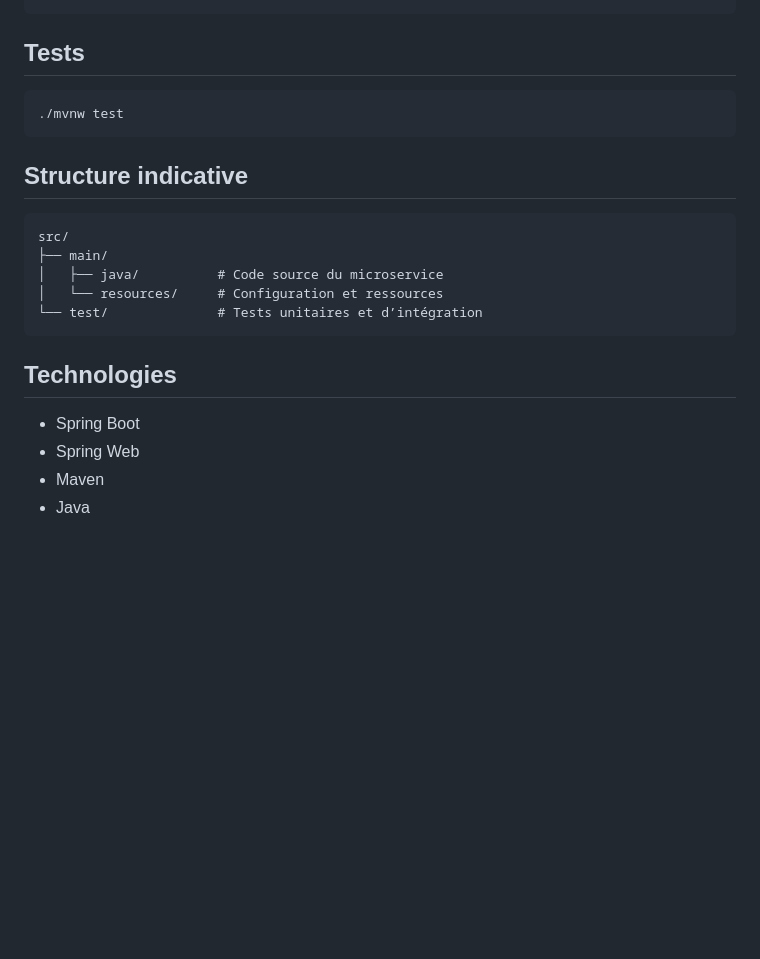
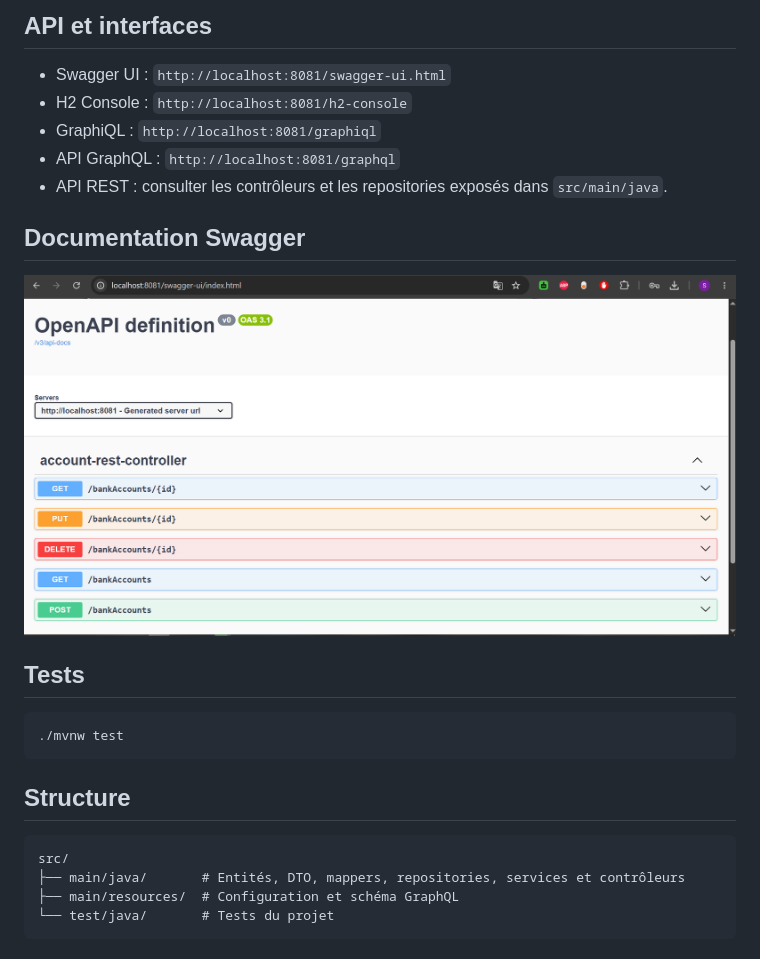
Before and after one commit to Charef-Sohail/Distributed_Systems_and_DevOps, a Markdown page: Activite_Pratique_N1-Implementation_un_microservice_avec_springboot/README.md, the part around the change printed below. Rendered like a GitHub page; pictures changed too: Activite_Pratique_N1-Implementation_un_microservice_avec_springboot/swagger.png (added); blank space fills up the shorter version.

Commit message:
documentation

````diff
--- a/Activite_Pratique_N1-Implementation_un_microservice_avec_springboot/README.md
+++ b/Activite_Pratique_N1-Implementation_un_microservice_avec_springboot/README.md
@@ -30,4 +53,16 @@ http://localhost:8080
 ```
+
+## API et interfaces
+
+- Swagger UI : `http://localhost:8081/swagger-ui.html`
+- H2 Console : `http://localhost:8081/h2-console`
+- GraphiQL : `http://localhost:8081/graphiql`
+- API GraphQL : `http://localhost:8081/graphql`
+- API REST : consulter les contrôleurs et les repositories exposés dans `src/main/java`.
+
+## Documentation Swagger
+
+![Documentation Swagger](./swagger.png)
 
 ## Tests
 
@@ -35,19 +70,11 @@ http://localhost:8080
 ./mvnw test
 ```
 
-## Structure indicative
+## Structure
 
 ```text
 src/
-├── main/
-│   ├── java/          # Code source du microservice
-│   └── resources/     # Configuration et ressources
-└── test/              # Tests unitaires et d’intégration
+├── main/java/       # Entités, DTO, mappers, repositories, services et contrôleurs
+├── main/resources/  # Configuration et schéma GraphQL
+└── test/java/       # Tests du projet
 ```
-
-## Technologies
-
-- Spring Boot
-- Spring Web
-- Maven
-- Java
````
Also changed, not shown: other parts of Activite_Pratique_N1-Implementation_un_microservice_avec_springboot/README.md (+33 -10 lines), Activite_Pratique_N2-Architecture_Microservices_avec_Spring_cloud/README.md (added, +76 -0 lines), README.md (+23 -30 lines), 9 other files.
